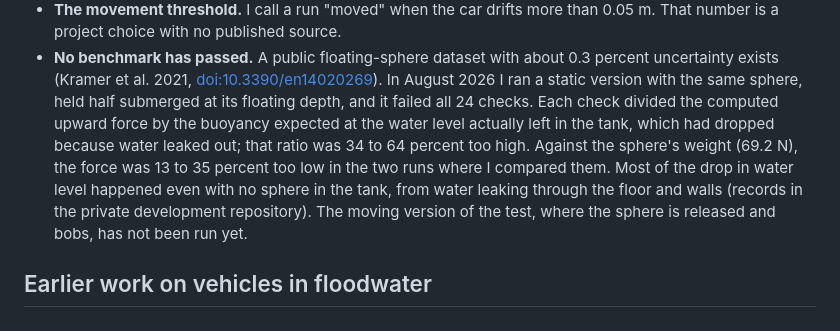
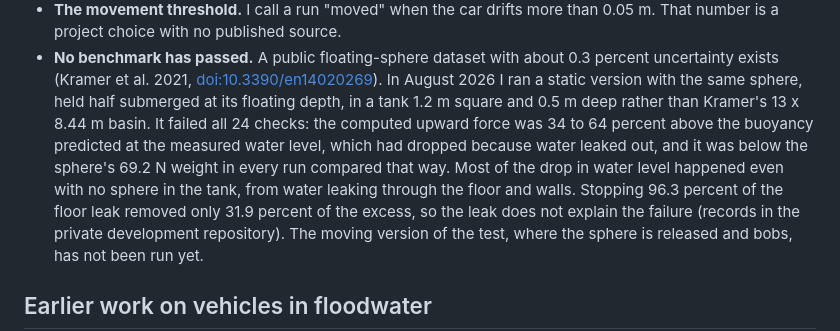
Before and after one commit to jcerrell-IS/can-it-ford, a Markdown page: docs/COMPARISON_WITH_PUBLISHED_WORK.md, the part around the change. Rendered like a GitHub page.

Commit message:
Restate the Kramer sphere result without a weight-ratio range, and add the tank size and the leak test
The excess is over the buoyancy at the measured, leak-lowered water level; the force
was below the 69.2 N weight in every run compared that way, but the compared runs
do not support a single range. The test tank was 1.2 m square and 0.5 m deep, not
Kramer's 13 x 8.44 m basin. Stopping 96.3 percent of the floor leak removed only
31.9 percent of the excess.

```diff
--- a/docs/COMPARISON_WITH_PUBLISHED_WORK.md
+++ b/docs/COMPARISON_WITH_PUBLISHED_WORK.md
@@ -58,11 +58,12 @@ decision and not the displacement.
 - **No benchmark has passed.** A public floating-sphere dataset with about 0.3 percent uncertainty
   exists (Kramer et al. 2021, [doi:10.3390/en14020269](https://doi.org/10.3390/en14020269)). In
   August 2026 I ran a static version with the same sphere, held half submerged at its floating
-  depth, and it failed all 24 checks. Each check divided the computed upward force by the buoyancy
-  expected at the water level actually left in the tank, which had dropped because water leaked out;
-  that ratio was 34 to 64 percent too high. Against the sphere's weight (69.2 N), the force was 13
-  to 35 percent too low in the two runs where I compared them. Most of the drop in water level
-  happened even with no sphere in the tank, from water leaking through the floor and walls
+  depth, in a tank 1.2 m square and 0.5 m deep rather than Kramer's 13 x 8.44 m basin. It failed
+  all 24 checks: the computed upward force was 34 to 64 percent above the buoyancy predicted at the
+  measured water level, which had dropped because water leaked out, and it was below the sphere's
+  69.2 N weight in every run compared that way. Most of the drop in water level happened even with
+  no sphere in the tank, from water leaking through the floor and walls. Stopping 96.3 percent of
+  the floor leak removed only 31.9 percent of the excess, so the leak does not explain the failure
   (records in the private development repository). The moving version of the test, where the sphere
   is released and bobs, has not been run yet.
 
```
